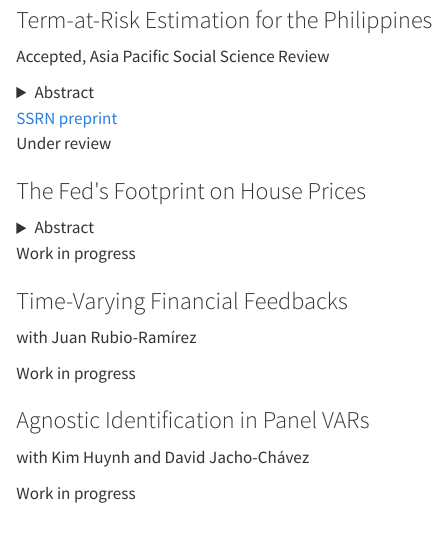
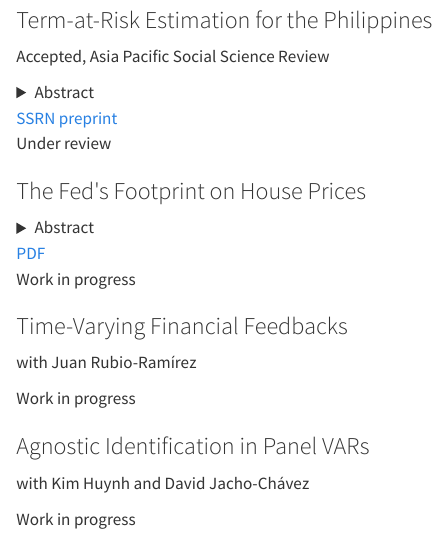
Before and after one commit to JustinEloriaga/justineloriaga.github.io, a Quarto document (research/index.qmd): the page in a window 1100 px wide, from 1950 px down. Rendered offline with R 4.5, knitr and Pandoc in place of Quarto, with nearby package versions.

Commit message:
Post the manuscript for The Fed's Footprint on House Prices
Links the October submission from the research page as
files/feds-footprint-house-prices.pdf.

Co-Authored-By: Claude Opus 5 <noreply@anthropic.com>

```diff
--- a/research/index.qmd
+++ b/research/index.qmd
@@ -168,6 +168,9 @@ include-after-body:
     <div>
       <h3>The Fed&#x27;s Footprint on House Prices</h3>
       <details><summary>Abstract</summary><p>House prices reach the Federal Reserve two months late. Does that matter for how much monetary policy moves them, or for what the Federal Reserve could have done about the 2000s boom and the pandemic surge? In a monthly U.S. structural vector autoregression from 1987 to 2025, identified with sign, policy-rule, and narrative restrictions, the lag matters for identification but not for outcomes. When the rule cannot respond to house prices within the month, the posterior median trough of real house prices after a 25-basis-point tightening is 0.03 to 0.15 percent across three price indices, though imprecisely estimated, and under every prior over rotations policy shocks have a posterior mean share of at most 10.2 percent of house price variance at two years. When it can, the trough reaches 0.34 to 0.72 percent, mostly through June 2022, and market-based surprises do not settle which timing is right. Yet the lag barely constrains policy. The same rule responding a month sooner, as real-time data would allow, would have kept house prices within 0.02 percent of their actual path, and a lean that raised the policy rate by about a percentage point at both peaks would have left them no lower. Policy shocks contributed little to either cycle on the full sample, although prior-robust bounds allow up to a third of the surge, and only indicators that record the anticipated tightening of 2022 attribute most of the ensuing decline in house prices to policy.</p></details>
+      <div class="links">
+        <a href="/files/feds-footprint-house-prices.pdf">PDF</a>
+      </div>
     </div>
   </article>
 
```
Also changed, not shown: docs/search.json, files/feds-footprint-house-prices.pdf (added), 3 other files.
